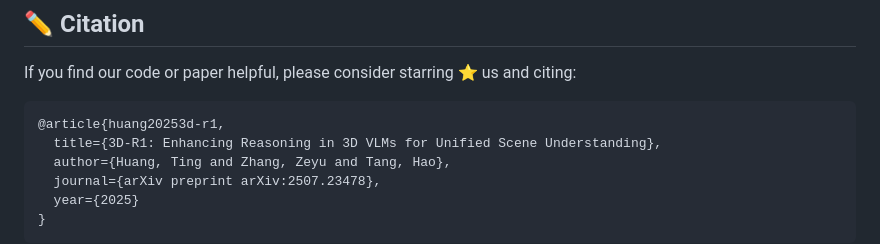
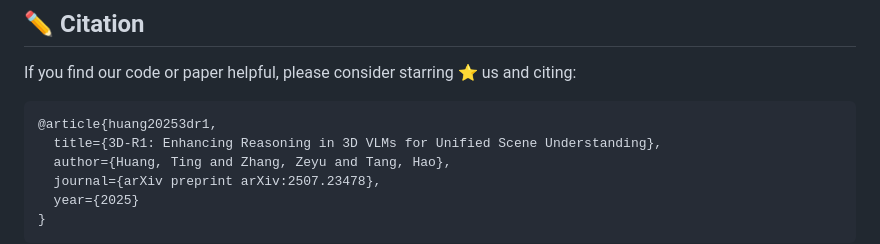
Before and after one commit to AIGeeksGroup/3D-R1, a Markdown page: README.md, the part around the change. Drawn GitHub-style.

````diff
--- a/README.md
+++ b/README.md
@@ -17,7 +17,7 @@ https://github.com/user-attachments/assets/45fa0d43-d30e-4211-9194-defd60d8f9c4
 ## ✏️ Citation
 If you find our code or paper helpful, please consider starring ⭐ us and citing:
 ```bibtex
-@article{huang20253d-r1,
+@article{huang20253dr1,
   title={3D-R1: Enhancing Reasoning in 3D VLMs for Unified Scene Understanding},
   author={Huang, Ting and Zhang, Zeyu and Tang, Hao},
   journal={arXiv preprint arXiv:2507.23478},
````
